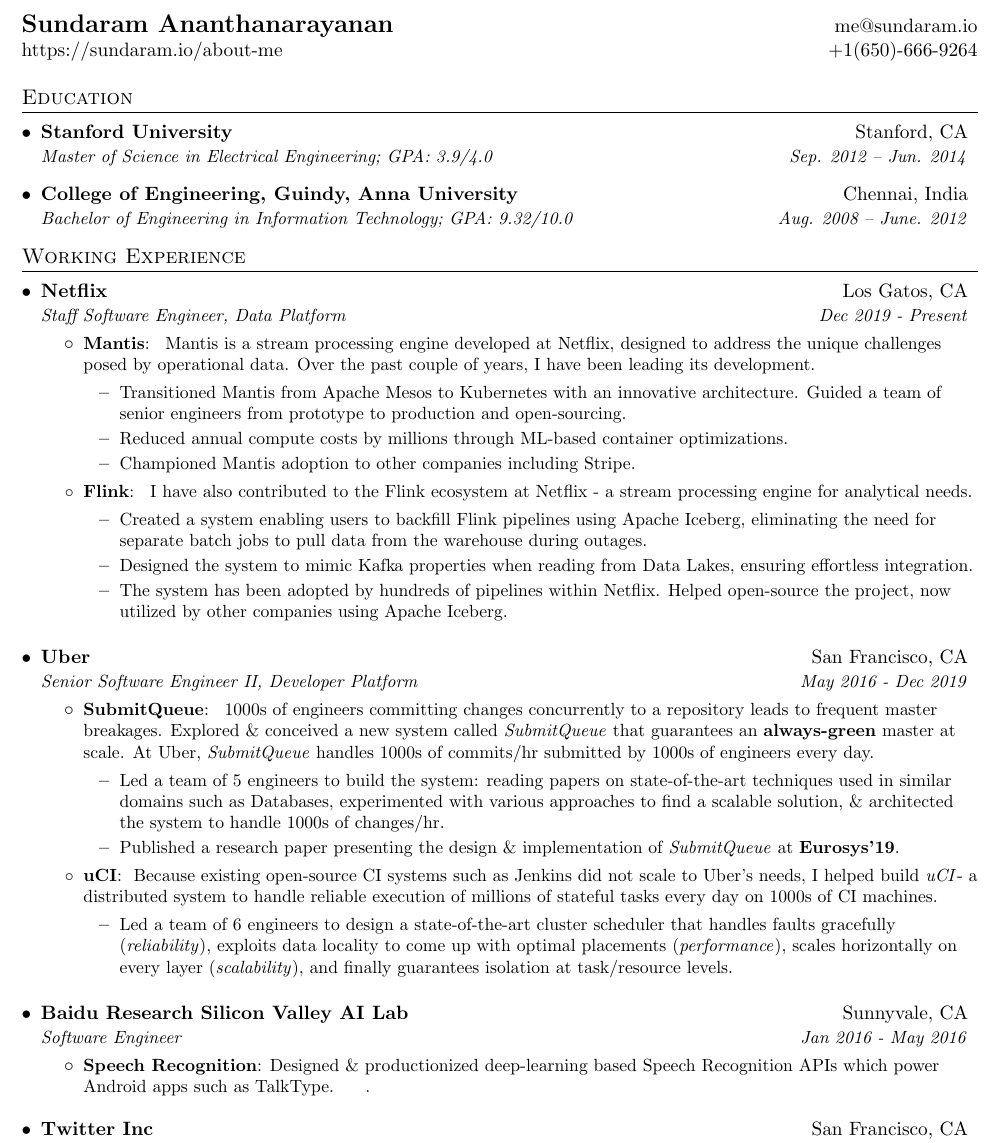
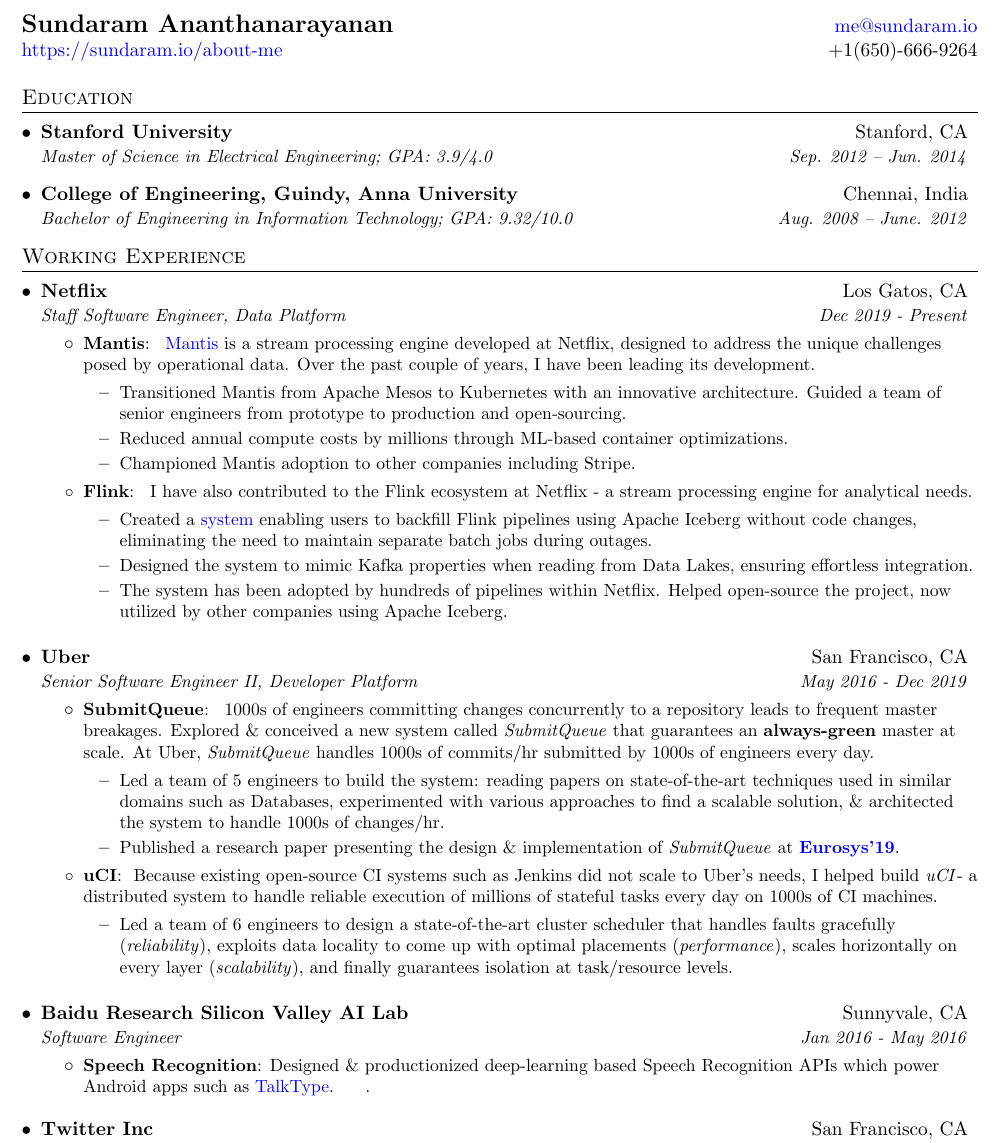
Before and after one commit to sundargates/resume, a LaTeX CV (resume.tex, which reads settings.sty): part of page 1 of 2, cut so that both start at the same text. Compiled offline with pdfLaTeX.

Commit message:
Cleaning up

```diff
--- a/resume.tex
+++ b/resume.tex
@@ -169,9 +169,9 @@
 {Netflix}{Los Gatos, CA}
 {Staff Software Engineer, Data Platform}{Dec 2019 - Present}
 \resumeItemListStart
-\resumeItem{\href{https://netflix.github.io/mantis/}{Mantis}}
+\resumeItem{Mantis}
 {
-  Mantis is a stream processing engine developed at Netflix, designed to address the unique challenges posed by operational data.
+  \href{https://netflix.github.io/mantis/}{Mantis} is a stream processing engine developed at Netflix, designed to address the unique challenges posed by operational data.
   Over the past couple of years, I have been leading its development.
   \begin{itemize}[label=\textbf{--}]
     \item
@@ -190,7 +190,7 @@
   I have also contributed to the Flink ecosystem at Netflix - a stream processing engine for analytical needs.
   \begin{itemize}[label=\textbf{--}]
     % Teams building stream processing pipelines have to maintain separate batch jobs that pull data from warehouse during outages.
-    \item Created a \href{https://www.youtube.com/watch?v=tB4rx_W9Xqw}{system} enabling users to backfill Flink pipelines using Apache Iceberg, eliminating the need for separate batch jobs to pull data from the warehouse during outages.
+    \item Created a \href{https://www.youtube.com/watch?v=tB4rx_W9Xqw}{system} enabling users to backfill Flink pipelines using Apache Iceberg without code changes, eliminating the need to maintain separate batch jobs during outages.
     \item Designed the system to mimic Kafka properties when reading from Data Lakes, ensuring effortless integration.
     \item The system has been adopted by hundreds of pipelines within Netflix. Helped open-source the project, now utilized by other companies using Apache Iceberg.
   \end{itemize}
@@ -211,7 +211,7 @@
 {Uber}{San Francisco, CA}
 {Senior Software Engineer II, Developer Platform}{May 2016 - Dec 2019}
 \resumeItemListStart
-\resumeItem{\href{https://vimeo.com/358691692}{SubmitQueue}}
+\resumeItem{SubmitQueue}
 {
   1000s of engineers committing changes concurrently to a repository leads to frequent master breakages.
   Explored \& conceived a new system called \sq that guarantees an \textbf{always-green} master at scale. At Uber, \sq handles 1000s of commits/hr submitted by 1000s of engineers every day.
@@ -224,7 +224,7 @@
 }
 \resumeItem{uCI}
 {
-  Because existing open-source CI systems such as \href{https://jenkins.io/}{Jenkins} did not scale to Uber's needs, I helped build \uci - a distributed system to handle reliable execution of millions of stateful tasks every day on 1000s of CI machines.
+  Because existing open-source CI systems such as Jenkins did not scale to Uber's needs, I helped build \uci - a distributed system to handle reliable execution of millions of stateful tasks every day on 1000s of CI machines.
   \begin{itemize}[label=\textbf{--}]
     \item
           Led a team of 6 engineers to design a state-of-the-art cluster scheduler that handles faults gracefully (\textit{reliability}), exploits data locality to come up with optimal placements (\textit{performance}), scales horizontally on every layer (\textit{scalability}), and finally guarantees isolation at task/resource levels.
--- a/settings.sty
+++ b/settings.sty
@@ -21,4 +21,4 @@
   {#1}%
 }
 
-\RequirePackage[colorlinks=true,allcolors=black,breaklinks=true]{hyperref}
+\RequirePackage[colorlinks=true,allcolors=blue,breaklinks=true]{hyperref}
```
Also changed, not shown: resume.tex (14 more changed lines).
